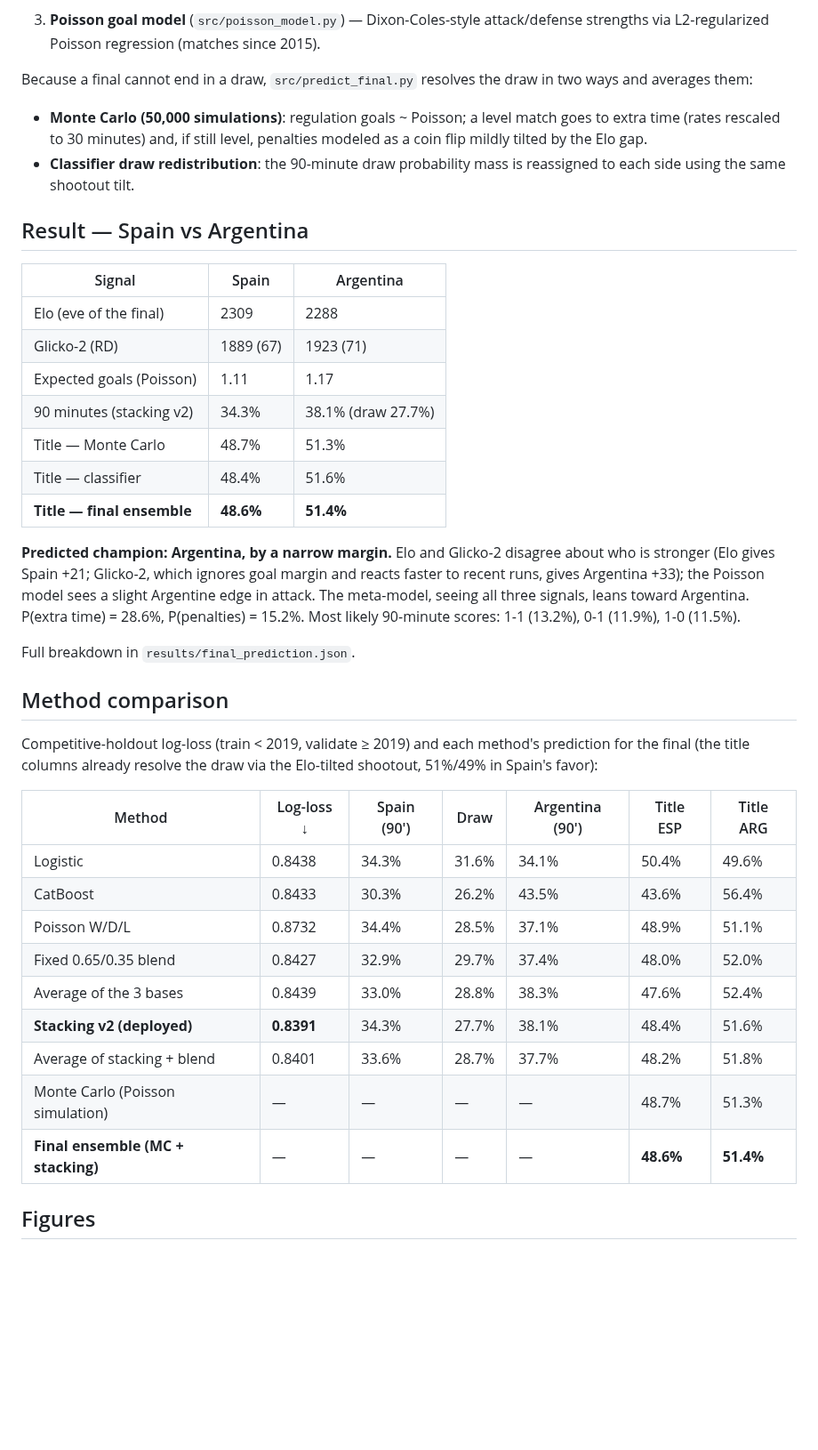
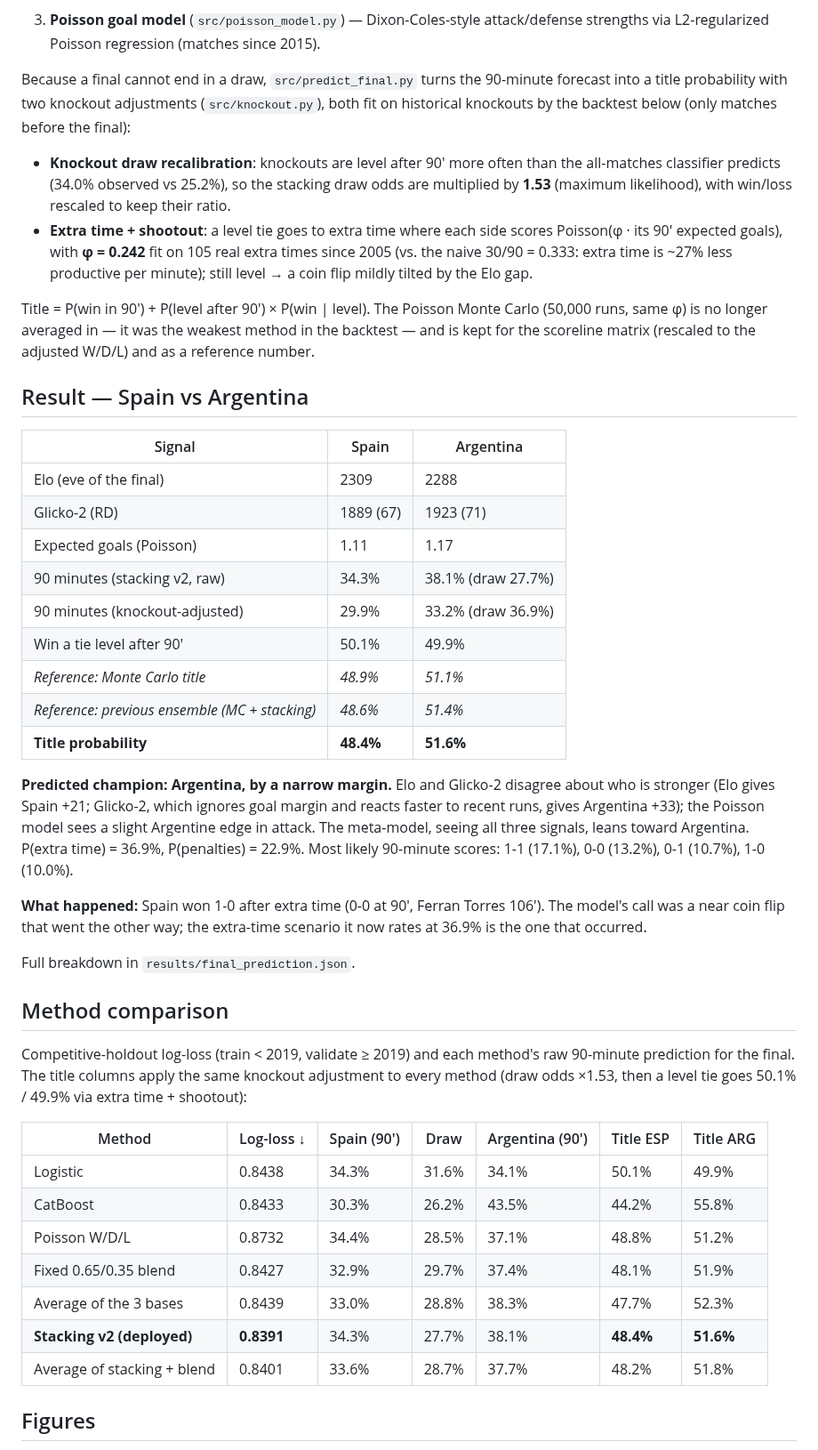
Before and after one commit to valeeeeeeeeeeeeee/2026-world-cup-finals-predictor, a Markdown page: README.md, the part around one of its changes. Shown at 89% size. Drawn GitHub-style; blank space fills up the shorter version.

```diff
--- a/README.md
+++ b/README.md
@@ -64,14 +64,25 @@ Three components, combined into a final ensemble:
    attack/defense strengths via L2-regularized Poisson regression
    (matches since 2015).
 
-Because a final cannot end in a draw, `src/predict_final.py` resolves the
-draw in two ways and averages them:
+Because a final cannot end in a draw, `src/predict_final.py` turns the
+90-minute forecast into a title probability with two knockout adjustments
+(`src/knockout.py`), both fit on historical knockouts by the backtest below
+(only matches before the final):
 
-- **Monte Carlo (50,000 simulations)**: regulation goals ~ Poisson; a level
-  match goes to extra time (rates rescaled to 30 minutes) and, if still
-  level, penalties modeled as a coin flip mildly tilted by the Elo gap.
-- **Classifier draw redistribution**: the 90-minute draw probability mass
-  is reassigned to each side using the same shootout tilt.
+- **Knockout draw recalibration**: knockouts are level after 90' more often
+  than the all-matches classifier predicts (34.0% observed vs 25.2%), so
+  the stacking draw odds are multiplied by **1.53** (maximum likelihood),
+  with win/loss rescaled to keep their ratio.
+- **Extra time + shootout**: a level tie goes to extra time where each side
+  scores Poisson(φ · its 90' expected goals), with **φ = 0.242** fit on 105
+  real extra times since 2005 (vs. the naive 30/90 = 0.333: extra time is
+  ~27% less productive per minute); still level → a coin flip mildly tilted
+  by the Elo gap.
+
+Title = P(win in 90') + P(level after 90') × P(win | level). The Poisson
+Monte Carlo (50,000 runs, same φ) is no longer averaged in — it was the
+weakest method in the backtest — and is kept for the scoreline matrix
+(rescaled to the adjusted W/D/L) and as a reference number.
 
 ## Result — Spain vs Argentina
 
@@ -80,38 +91,43 @@ draw in two ways and averages them:
 | Elo (eve of the final) | 2309 | 2288 |
 | Glicko-2 (RD) | 1889 (67) | 1923 (71) |
 | Expected goals (Poisson) | 1.11 | 1.17 |
-| 90 minutes (stacking v2) | 34.3% | 38.1% (draw 27.7%) |
-| Title — Monte Carlo | 48.7% | 51.3% |
-| Title — classifier | 48.4% | 51.6% |
-| **Title — final ensemble** | **48.6%** | **51.4%** |
+| 90 minutes (stacking v2, raw) | 34.3% | 38.1% (draw 27.7%) |
+| 90 minutes (knockout-adjusted) | 29.9% | 33.2% (draw 36.9%) |
+| Win a tie level after 90' | 50.1% | 49.9% |
+| *Reference: Monte Carlo title* | *48.9%* | *51.1%* |
+| *Reference: previous ensemble (MC + stacking)* | *48.6%* | *51.4%* |
+| **Title probability** | **48.4%** | **51.6%** |
 
 **Predicted champion: Argentina, by a narrow margin.** Elo and Glicko-2
 disagree about who is stronger (Elo gives Spain +21; Glicko-2, which ignores
 goal margin and reacts faster to recent runs, gives Argentina +33); the
 Poisson model sees a slight Argentine edge in attack. The meta-model, seeing
 all three signals, leans toward Argentina.
-P(extra time) = 28.6%, P(penalties) = 15.2%.
-Most likely 90-minute scores: 1-1 (13.2%), 0-1 (11.9%), 1-0 (11.5%).
+P(extra time) = 36.9%, P(penalties) = 22.9%.
+Most likely 90-minute scores: 1-1 (17.1%), 0-0 (13.2%), 0-1 (10.7%), 1-0 (10.0%).
+
+**What happened:** Spain won 1-0 after extra time (0-0 at 90', Ferran
+Torres 106'). The model's call was a near coin flip that went the other way;
+the extra-time scenario it now rates at 36.9% is the one that occurred.
 
 Full breakdown in `results/final_prediction.json`.
 
 ## Method comparison
 
 Competitive-holdout log-loss (train < 2019, validate ≥ 2019) and each
-method's prediction for the final (the title columns already resolve the
-draw via the Elo-tilted shootout, 51%/49% in Spain's favor):
+method's raw 90-minute prediction for the final. The title columns apply
+the same knockout adjustment to every method (draw odds ×1.53, then a level
+tie goes 50.1% / 49.9% via extra time + shootout):
 
 | Method | Log-loss ↓ | Spain (90') | Draw | Argentina (90') | Title ESP | Title ARG |
 |---|---|---|---|---|---|---|
-| Logistic | 0.8438 | 34.3% | 31.6% | 34.1% | 50.4% | 49.6% |
-| CatBoost | 0.8433 | 30.3% | 26.2% | 43.5% | 43.6% | 56.4% |
-| Poisson W/D/L | 0.8732 | 34.4% | 28.5% | 37.1% | 48.9% | 51.1% |
-| Fixed 0.65/0.35 blend | 0.8427 | 32.9% | 29.7% | 37.4% | 48.0% | 52.0% |
-| Average of the 3 bases | 0.8439 | 33.0% | 28.8% | 38.3% | 47.6% | 52.4% |
-| **Stacking v2 (deployed)** | **0.8391** | 34.3% | 27.7% | 38.1% | 48.4% | 51.6% |
+| Logistic | 0.8438 | 34.3% | 31.6% | 34.1% | 50.1% | 49.9% |
+| CatBoost | 0.8433 | 30.3% | 26.2% | 43.5% | 44.2% | 55.8% |
+| Poisson W/D/L | 0.8732 | 34.4% | 28.5% | 37.1% | 48.8% | 51.2% |
+| Fixed 0.65/0.35 blend | 0.8427 | 32.9% | 29.7% | 37.4% | 48.1% | 51.9% |
+| Average of the 3 bases | 0.8439 | 33.0% | 28.8% | 38.3% | 47.7% | 52.3% |
+| **Stacking v2 (deployed)** | **0.8391** | 34.3% | 27.7% | 38.1% | **48.4%** | **51.6%** |
 | Average of stacking + blend | 0.8401 | 33.6% | 28.7% | 37.7% | 48.2% | 51.8% |
-| Monte Carlo (Poisson simulation) | — | — | — | — | 48.7% | 51.3% |
-| **Final ensemble (MC + stacking)** | — | — | — | — | **48.6%** | **51.4%** |
 
 ## Figures
 
```
Also changed, not shown: other parts of README.md (+40 -25 lines), results/figures/outcome_by_method.png, results/figures/score_heatmap.png, 8 other files.
